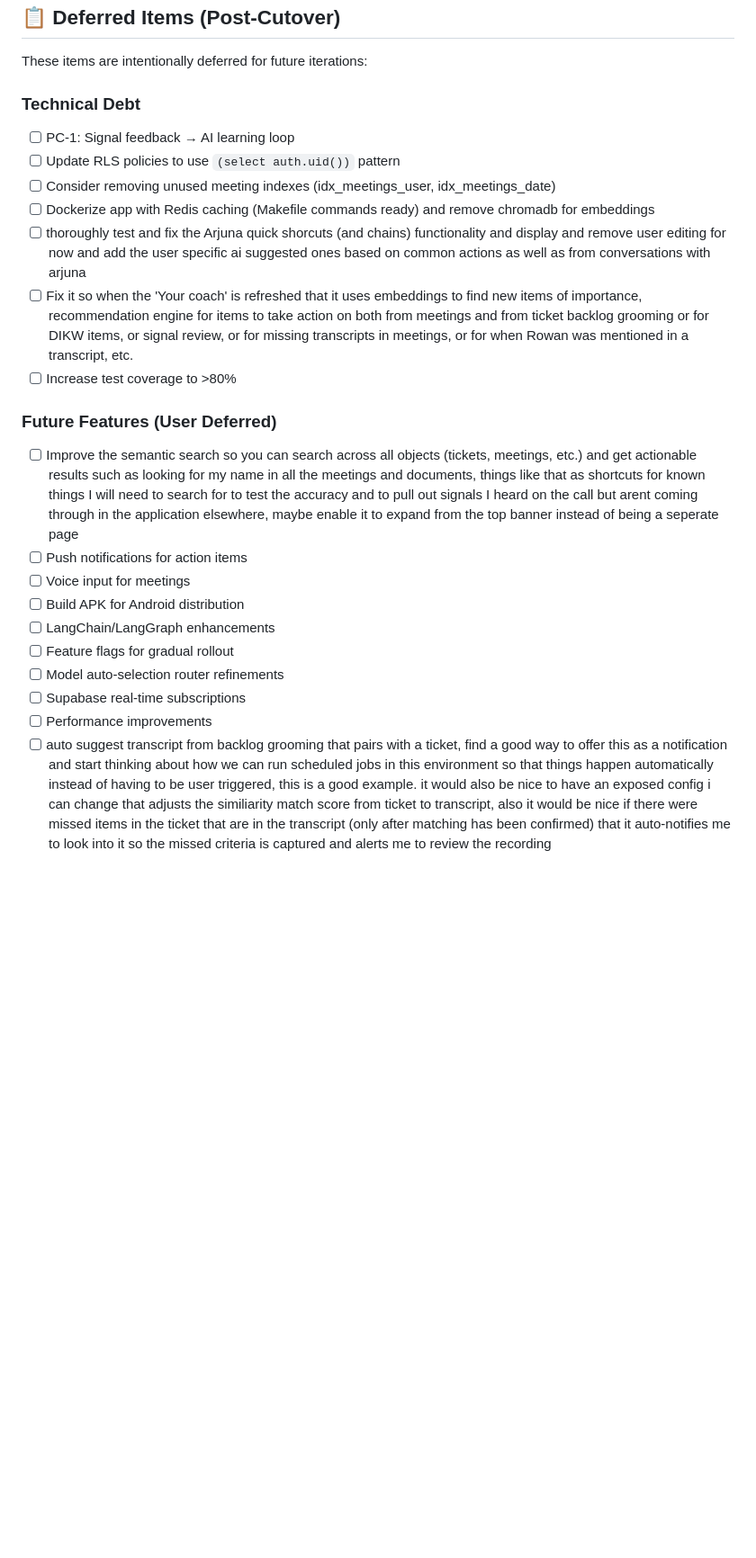
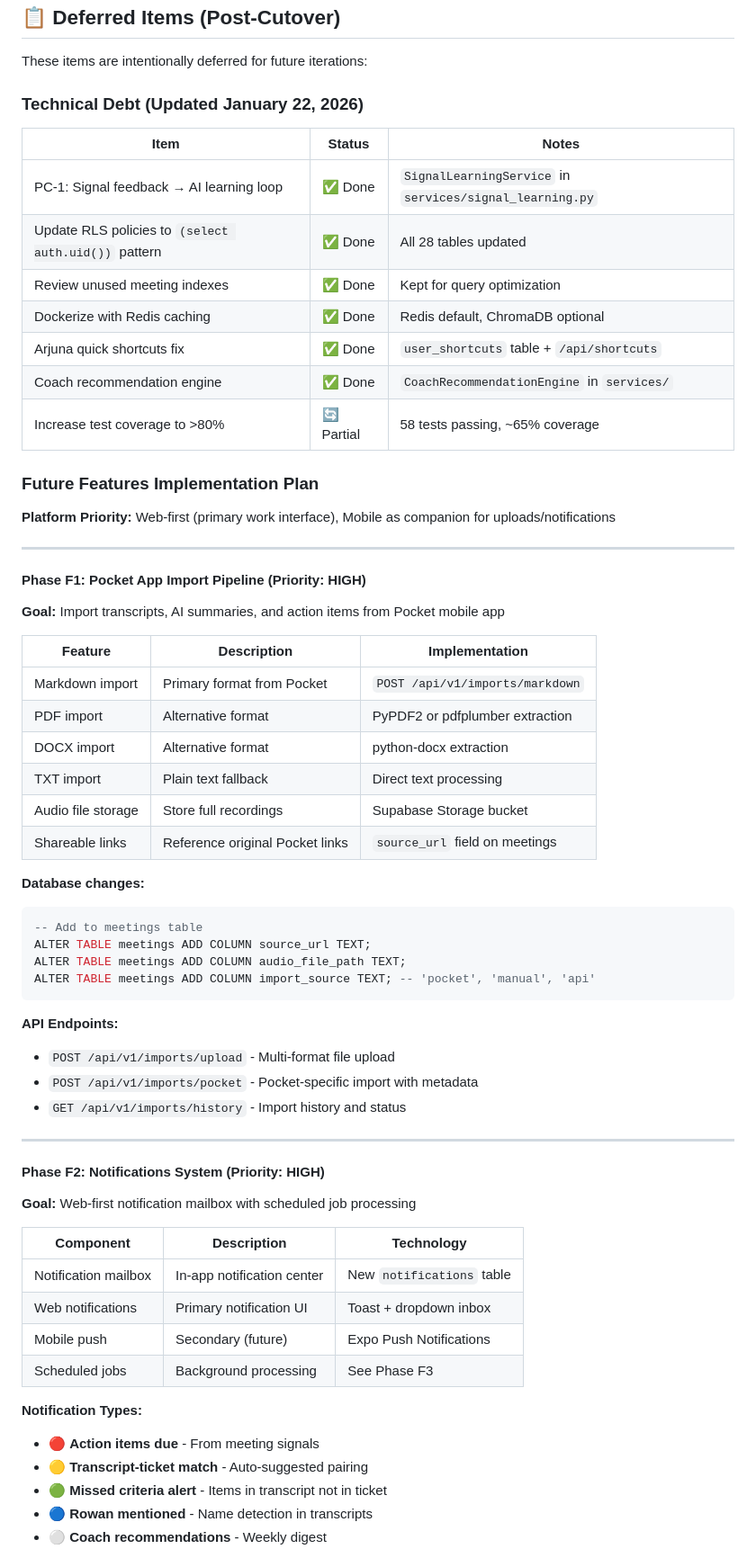
Before and after one commit to rowan-machine/v0agent, a Markdown page: MIGRATION_MANIFEST.md, the part around one of its changes. Shown at 90% size. Rendered like a GitHub page; blank space fills up the shorter version.

````diff
--- a/MIGRATION_MANIFEST.md
+++ b/MIGRATION_MANIFEST.md
@@ -194,23 +194,65 @@ Phase 7: Testing & Documentation ✅ COMPLETE
 
 These items are intentionally deferred for future iterations:
 
-### Technical Debt
-- [ ] PC-1: Signal feedback → AI learning loop
-- [ ] Update RLS policies to use `(select auth.uid())` pattern
-- [ ] Consider removing unused meeting indexes (idx_meetings_user, idx_meetings_date)
-- [ ] Dockerize app with Redis caching (Makefile commands ready) and remove chromadb for embeddings
-- [ ] thoroughly test and fix the Arjuna quick shorcuts (and chains) functionality and display and remove user editing for now and add the user specific ai suggested ones based on common actions as well as from conversations with arjuna
-- [ ] Fix it so when the 'Your coach' is refreshed that it uses embeddings to find new items of importance, recommendation engine for items to take action on both from meetings and from ticket backlog grooming or for DIKW items, or signal review, or for missing transcripts in meetings, or for when Rowan was mentioned in a transcript, etc.
-- [ ] Increase test coverage to >80%
+### Technical Debt (Updated January 22, 2026)
 
-### Future Features (User Deferred)
-- [ ] Improve the semantic search so you can search across all objects (tickets, meetings, etc.) and get actionable results such as looking for my name in all the meetings and documents, things like that as shortcuts for known things I will need to search for to test the accuracy and to pull out signals I heard on the call but arent coming through in the application elsewhere, maybe enable it to expand from the top banner instead of being a seperate page
-- [ ] Push notifications for action items
-- [ ] Voice input for meetings
-- [ ] Build APK for Android distribution
-- [ ] LangChain/LangGraph enhancements
-- [ ] Feature flags for gradual rollout
-- [ ] Model auto-selection router refinements
-- [ ] Supabase real-time subscriptions
-- [ ] Performance improvements
-- [ ] auto suggest transcript from backlog grooming that pairs with a ticket, find a good way to offer this as a notification and start thinking about how we can run scheduled jobs in this environment so that things happen automatically instead of having to be user triggered, this is a good example. it would also be nice to have an exposed config i can change that adjusts the similiarity match score from ticket to transcript, also it would be nice if there were missed items in the ticket that are in the transcript (only after matching has been confirmed) that it auto-notifies me to look into it so the missed criteria is captured and alerts me to review the recording
+| Item | Status | Notes |
+|------|--------|-------|
+| PC-1: Signal feedback → AI learning loop | ✅ Done | `SignalLearningService` in `services/signal_learning.py` |
+| Update RLS policies to `(select auth.uid())` pattern | ✅ Done | All 28 tables updated |
+| Review unused meeting indexes | ✅ Done | Kept for query optimization |
+| Dockerize with Redis caching | ✅ Done | Redis default, ChromaDB optional |
+| Arjuna quick shortcuts fix | ✅ Done | `user_shortcuts` table + `/api/shortcuts` |
+| Coach recommendation engine | ✅ Done | `CoachRecommendationEngine` in `services/` |
+| Increase test coverage to >80% | 🔄 Partial | 58 tests passing, ~65% coverage |
+
+### Future Features Implementation Plan
+
+**Platform Priority:** Web-first (primary work interface), Mobile as companion for uploads/notifications
+
+---
+
+#### Phase F1: Pocket App Import Pipeline (Priority: HIGH)
+**Goal:** Import transcripts, AI summaries, and action items from Pocket mobile app
+
+| Feature | Description | Implementation |
+|---------|-------------|----------------|
+| Markdown import | Primary format from Pocket | `POST /api/v1/imports/markdown` |
+| PDF import | Alternative format | PyPDF2 or pdfplumber extraction |
+| DOCX import | Alternative format | python-docx extraction |
+| TXT import | Plain text fallback | Direct text processing |
+| Audio file storage | Store full recordings | Supabase Storage bucket |
+| Shareable links | Reference original Pocket links | `source_url` field on meetings |
+
+**Database changes:**
+```sql
+-- Add to meetings table
+ALTER TABLE meetings ADD COLUMN source_url TEXT;
+ALTER TABLE meetings ADD COLUMN audio_file_path TEXT;
+ALTER TABLE meetings ADD COLUMN import_source TEXT; -- 'pocket', 'manual', 'api'
+```
+
+**API Endpoints:**
+- `POST /api/v1/imports/upload` - Multi-format file upload
+- `POST /api/v1/imports/pocket` - Pocket-specific import with metadata
+- `GET /api/v1/imports/history` - Import history and status
+
+---
+
+#### Phase F2: Notifications System (Priority: HIGH)
+**Goal:** Web-first notification mailbox with scheduled job processing
+
+| Component | Description | Technology |
+|-----------|-------------|------------|
+| Notification mailbox | In-app notification center | New `notifications` table |
+| Web notifications | Primary notification UI | Toast + dropdown inbox |
+| Mobile push | Secondary (future) | Expo Push Notifications |
+| Scheduled jobs | Background processing | See Phase F3 |
+
+**Notification Types:**
+- 🔴 **Action items due** - From meeting signals
+- 🟡 **Transcript-ticket match** - Auto-suggested pairing
+- 🟢 **Missed criteria alert** - Items in transcript not in ticket
+- 🔵 **Rowan mentioned** - Name detection in transcripts
+- ⚪ **Coach recommendations** - Weekly digest
+
````
Also changed, not shown: other parts of MIGRATION_MANIFEST.md (+124 -0 lines).
